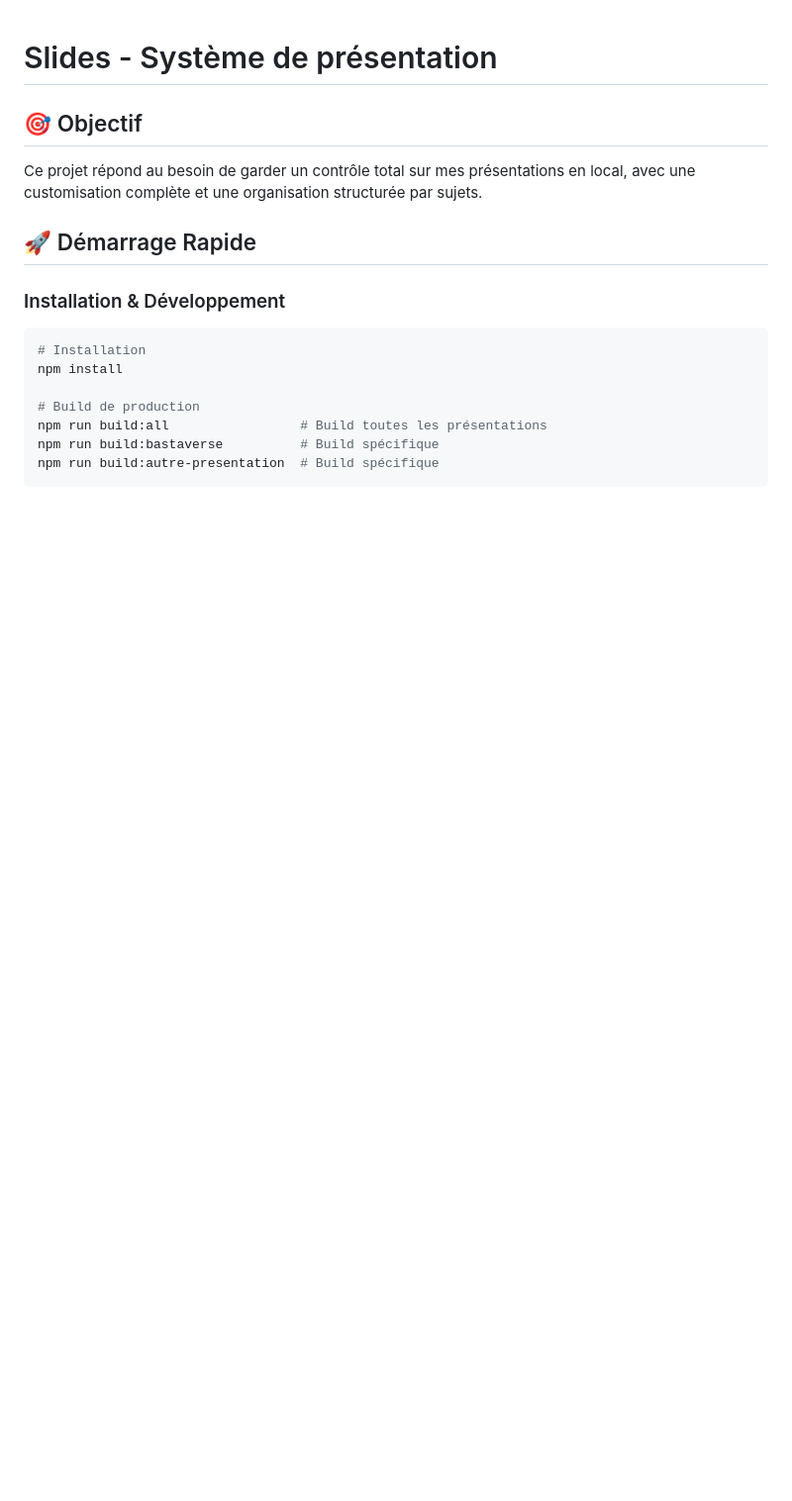
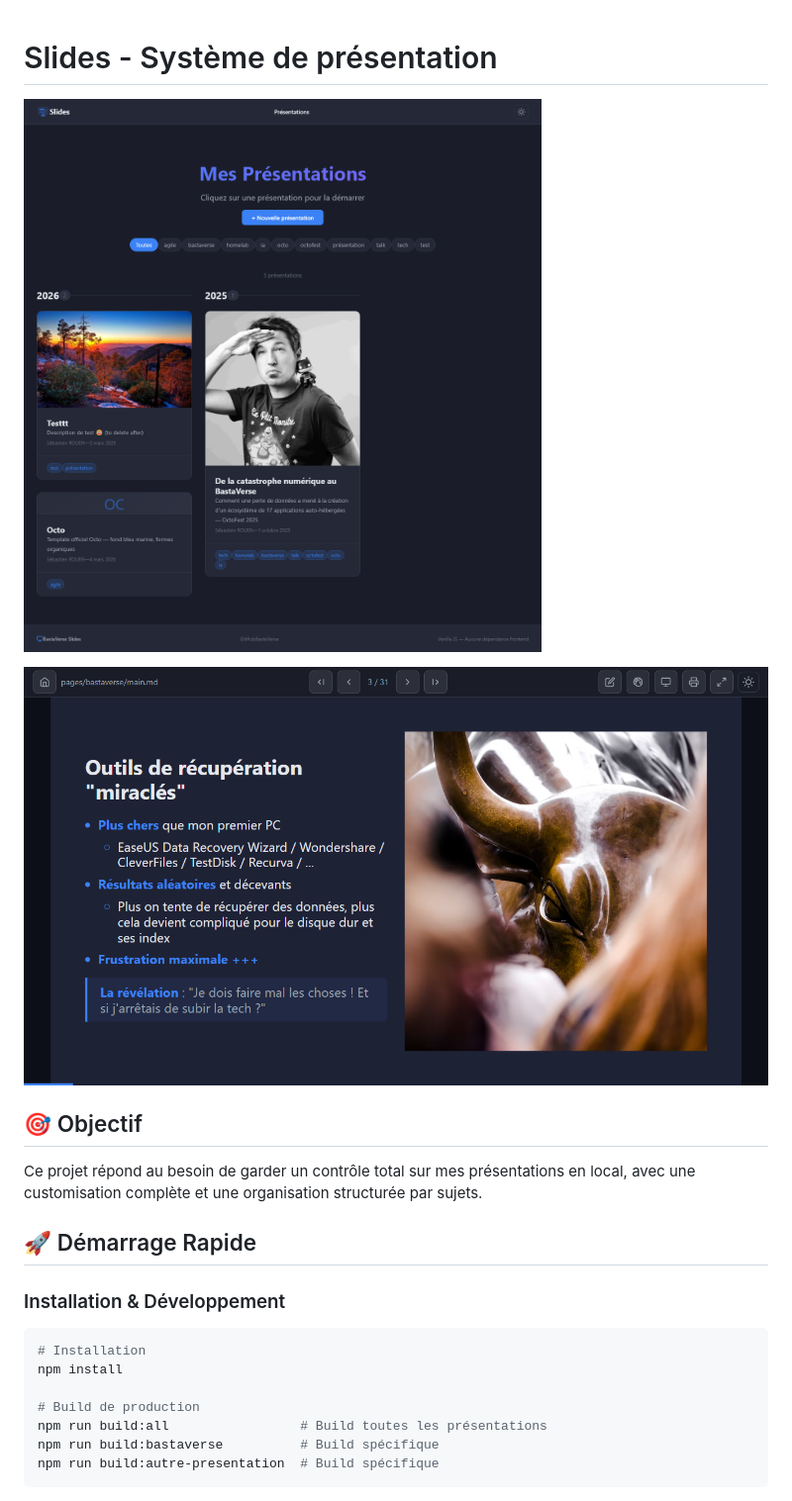
Before and after one commit to sebastien-rouen/slides, a Markdown page: README.md, the part around the change. Shown at 99% size. GitHub-like rendering; pictures changed too: assets/images/screenshots/bastaverse-slide3.png (added), assets/images/screenshots/homepage.png (added); blank space fills up the shorter version.

Commit message:
docs: ajout screenshots homepage et slide bastaverse dans le README

```diff
--- a/README.md
+++ b/README.md
@@ -1,4 +1,8 @@
 # Slides - Système de présentation
+
+![Homepage](assets/images/screenshots/homepage.png)
+
+![Slide BastaVerse](assets/images/screenshots/bastaverse-slide3.png)
 
 ## 🎯 Objectif
 
```
